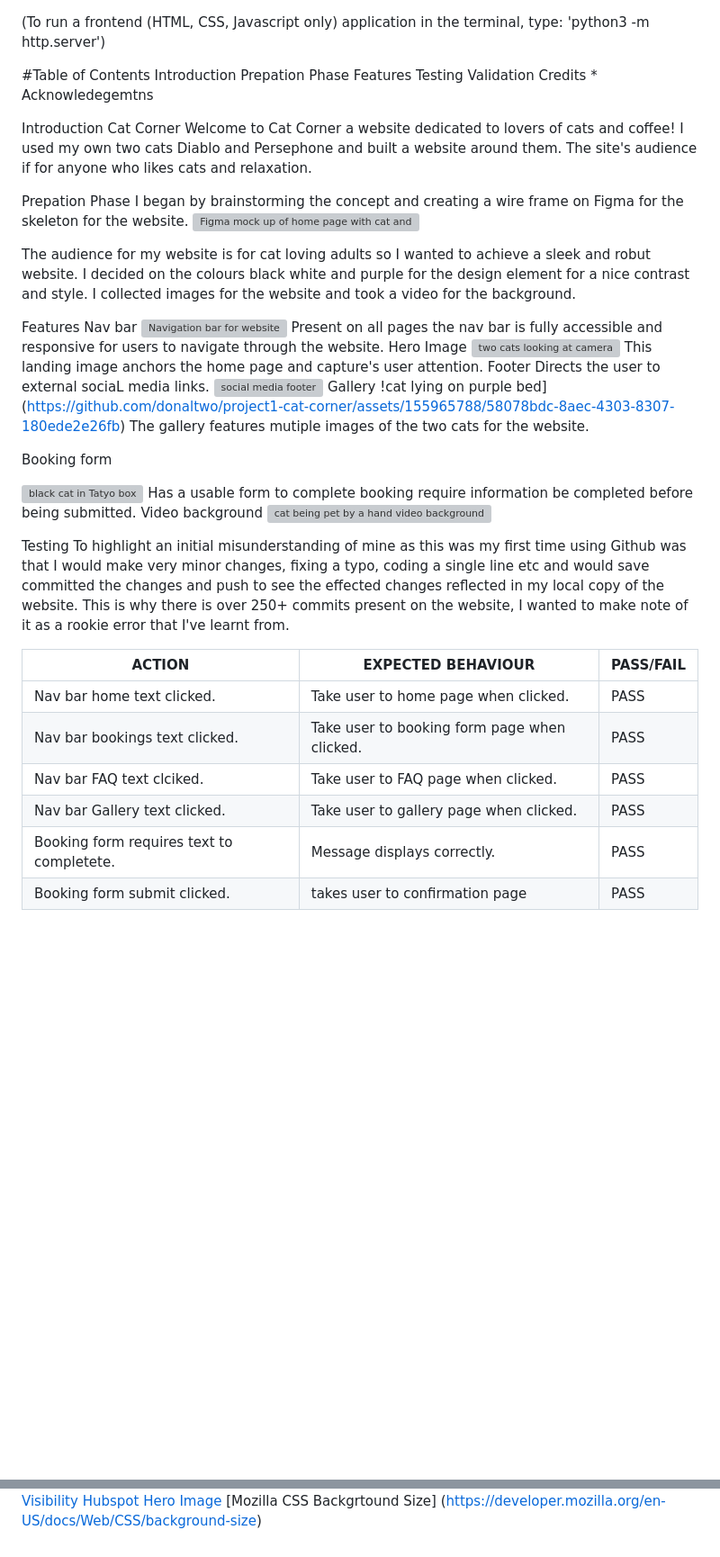
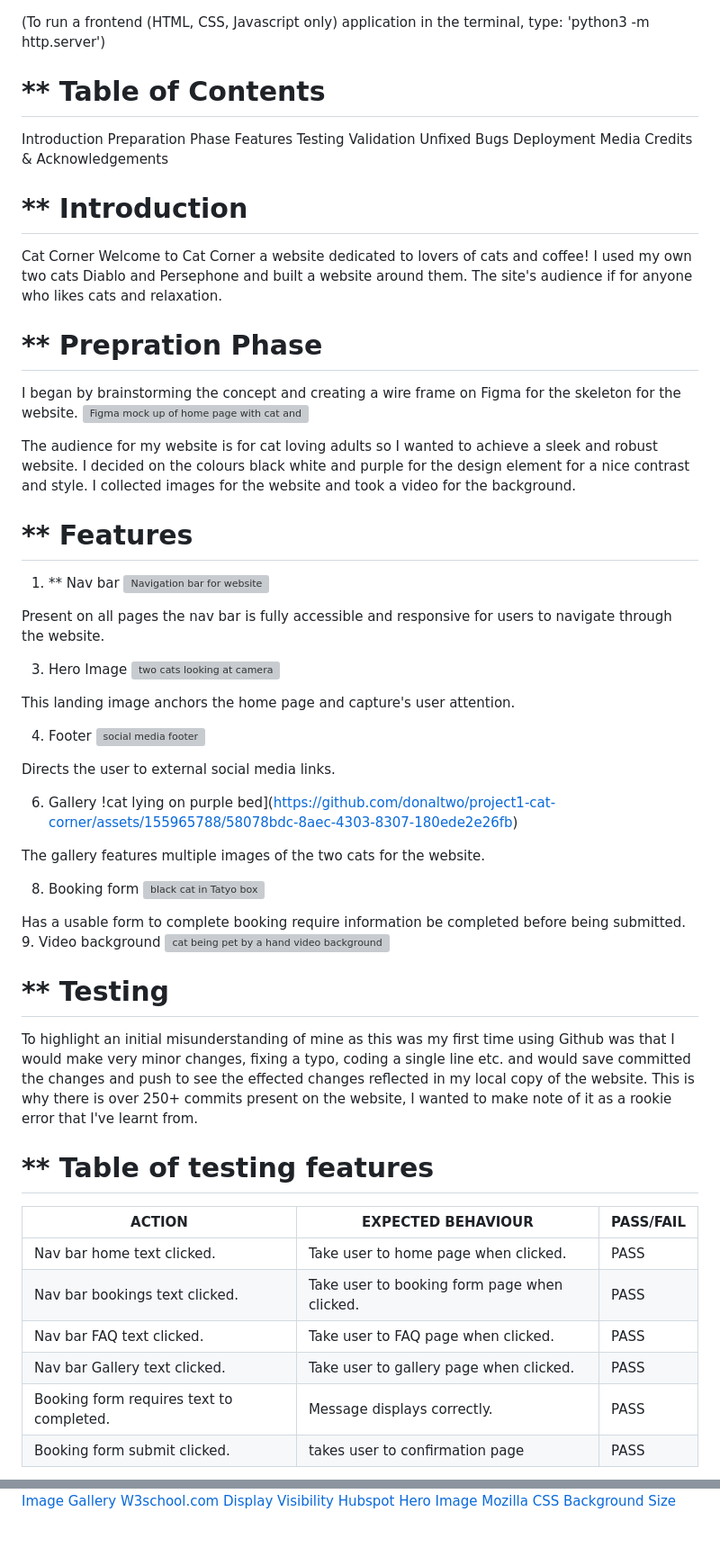
Before and after one commit to donaltwo/project1-cat-corner, a Markdown page: README.md, 2 parts joined by grey strips. Shown at 90% size. Drawn GitHub-style; blank space fills up the shorter version; grey boxes are pictures that could not be loaded.

```diff
--- a/README.md
+++ b/README.md
@@ -1,57 +1,69 @@
 (To run a frontend (HTML, CSS, Javascript only) application in the terminal, type:
 'python3 -m http.server')
 
-#Table of Contents
+# ** Table of Contents
 Introduction
-Prepation Phase
+Preparation Phase
 Features
 Testing
 Validation
-Credits * Acknowledegemtns
+Unfixed Bugs
+Deployment
+Media
+Credits & Acknowledgements
 
-Introduction
+# ** Introduction
 Cat Corner
 Welcome to Cat Corner a website dedicated to lovers of cats and coffee! I used my own two cats Diablo and Persephone and built a website around them. The site's audience if for anyone who likes cats and relaxation.
 
-Prepation Phase
+# ** Prepration Phase
 I began by brainstorming the concept and creating a wire frame on Figma for the skeleton for the website.
 ![Figma mock up of home page with cat and coffee](https://github.com/donaltwo/project1-cat-corner/assets/155965788/21eecd58-f5ef-4bfa-b80a-ebd80ca89caa)
 
-The audience for my website is for cat loving adults so I wanted to achieve a sleek and robut website.
+The audience for my website is for cat loving adults so I wanted to achieve a sleek and robust website.
 I decided on the colours black white and purple for the design element for a nice contrast and style.
 I collected images for the website and took a video for the background.
 
-Features
-Nav bar
+# ** Features
+1. ** Nav bar
 ![Navigation bar for website](https://github.com/donaltwo/project1-cat-corner/assets/155965788/2d418ee5-a338-4db9-917b-c2ab05e71216)
+
 Present on all pages the nav bar is fully accessible and responsive for users to navigate through the website.
-Hero Image
+
+3. Hero Image
 ![two cats looking at camera](image.png)
+
 This landing image anchors the home page and capture's user attention.
-Footer
-Directs the user to external sociaL media links.
+
+4. Footer
 ![social media footer](https://github.com/donaltwo/project1-cat-corner/assets/155965788/b7f96079-d3e2-4ee2-b1fa-73b79dfb3ddd)
-Gallery
+
+Directs the user to external social media links.
+
+
+6. Gallery
 !cat lying on purple bed](https://github.com/donaltwo/project1-cat-corner/assets/155965788/58078bdc-8aec-4303-8307-180ede2e26fb)
-The gallery features mutiple images of the two cats for the website.
 
-Booking form
+The gallery features multiple images of the two cats for the website.
 
+8. Booking form
 ![black cat in Tatyo box](https://github.com/donaltwo/project1-cat-corner/assets/155965788/9556994a-57ad-4fdb-aff1-9d4456c94834)
+
 Has a usable form to complete booking require information be completed before being submitted.
-Video background
+9. Video background
 ![cat being pet by a hand video background](https://github.com/donaltwo/project1-cat-corner/assets/155965788/e701c05e-4d1e-4dff-b5ec-194d8929bded)
 
-Testing
-To highlight an initial misunderstanding of mine as this was my first time using Github was that I would make very minor changes, fixing a typo, coding a single line etc and would save committed the changes and push to see the effected changes reflected in my local copy of the website.
+# ** Testing
+To highlight an initial misunderstanding of mine as this was my first time using Github was that I would make very minor changes, fixing a typo, coding a single line etc. and would save committed the changes and push to see the effected changes reflected in my local copy of the website.
 This is why there is over 250+ commits present on the website, I wanted to make note of it as a rookie error that I've learnt from.
+# ** Table of testing features
 
 | ACTION | EXPECTED BEHAVIOUR| PASS/FAIL|
 | ------------- | ------------- |-------------|
 | Nav bar home text clicked.| Take user to home page when clicked. | PASS |
 | Nav bar bookings text clicked.| Take user to booking form page when clicked. | PASS |
-| Nav bar FAQ text clciked.| Take user to FAQ page when clicked. | PASS |
+| Nav bar FAQ text clicked.| Take user to FAQ page when clicked. | PASS |
 | Nav bar Gallery text clicked.| Take user to gallery page when clicked. | PASS |
-| Booking form requires text to completete. | Message displays correctly. | PASS |
+| Booking form requires text to completed. | Message displays correctly. | PASS |
 | Booking form submit clicked. | takes user to confirmation page | PASS |
 
@@ -93,4 +111,4 @@ Thanks to the online resources and my mentor Dick V. who aided me in creating th
 [W3schools.com Image Gallery](https://www.w3schools.com/css/css_image_gallery.asp)
 [W3school.com Display Visibility](https://www.w3schools.com/css/css_display_visibility.asp)
 [Hubspot Hero Image](https://blog.hubspot.com/marketing/hero-image)
-[Mozilla CSS Backgrtound Size] (https://developer.mozilla.org/en-US/docs/Web/CSS/background-size)
+[Mozilla CSS Background Size](https://developer.mozilla.org/en-US/docs/Web/CSS/background-size)
```
Also changed, not shown: other parts of README.md (+20 -14 lines).
